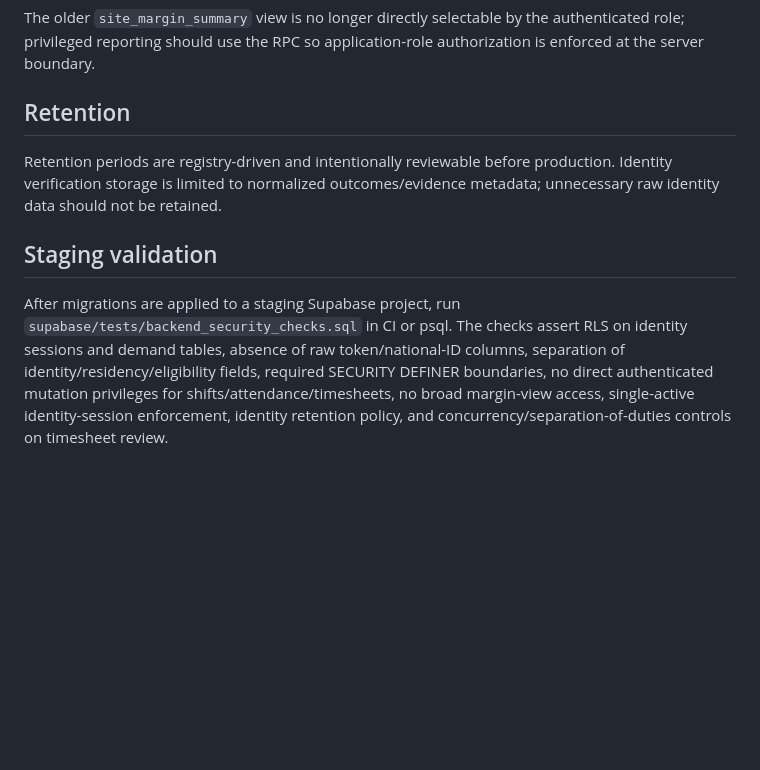
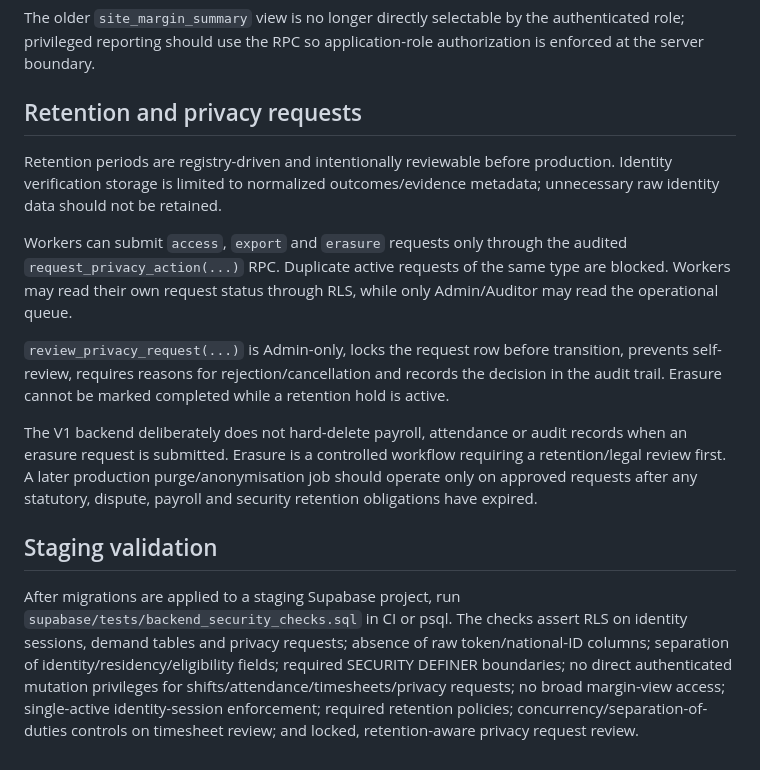
Before and after one commit to qyventures/qy-workforce., a Markdown page: docs/backend-security-and-identity.md, the part around the change. GitHub-like rendering; blank space fills up the shorter version.

Commit message:
docs: document privacy request and retention controls

```diff
--- a/docs/backend-security-and-identity.md
+++ b/docs/backend-security-and-identity.md
@@ -46,10 +46,16 @@ Only Finance/Admin can create, lock or export payroll batches. A batch contains
 
 The older `site_margin_summary` view is no longer directly selectable by the authenticated role; privileged reporting should use the RPC so application-role authorization is enforced at the server boundary.
 
-## Retention
+## Retention and privacy requests
 
 Retention periods are registry-driven and intentionally reviewable before production. Identity verification storage is limited to normalized outcomes/evidence metadata; unnecessary raw identity data should not be retained.
 
+Workers can submit `access`, `export` and `erasure` requests only through the audited `request_privacy_action(...)` RPC. Duplicate active requests of the same type are blocked. Workers may read their own request status through RLS, while only Admin/Auditor may read the operational queue.
+
+`review_privacy_request(...)` is Admin-only, locks the request row before transition, prevents self-review, requires reasons for rejection/cancellation and records the decision in the audit trail. Erasure cannot be marked completed while a retention hold is active.
+
+The V1 backend deliberately does not hard-delete payroll, attendance or audit records when an erasure request is submitted. Erasure is a controlled workflow requiring a retention/legal review first. A later production purge/anonymisation job should operate only on approved requests after any statutory, dispute, payroll and security retention obligations have expired.
+
 ## Staging validation
 
-After migrations are applied to a staging Supabase project, run `supabase/tests/backend_security_checks.sql` in CI or psql. The checks assert RLS on identity sessions and demand tables, absence of raw token/national-ID columns, separation of identity/residency/eligibility fields, required SECURITY DEFINER boundaries, no direct authenticated mutation privileges for shifts/attendance/timesheets, no broad margin-view access, single-active identity-session enforcement, identity retention policy, and concurrency/separation-of-duties controls on timesheet review.
+After migrations are applied to a staging Supabase project, run `supabase/tests/backend_security_checks.sql` in CI or psql. The checks assert RLS on identity sessions, demand tables and privacy requests; absence of raw token/national-ID columns; separation of identity/residency/eligibility fields; required SECURITY DEFINER boundaries; no direct authenticated mutation privileges for shifts/attendance/timesheets/privacy requests; no broad margin-view access; single-active identity-session enforcement; required retention policies; concurrency/separation-of-duties controls on timesheet review; and locked, retention-aware privacy request review.
```
